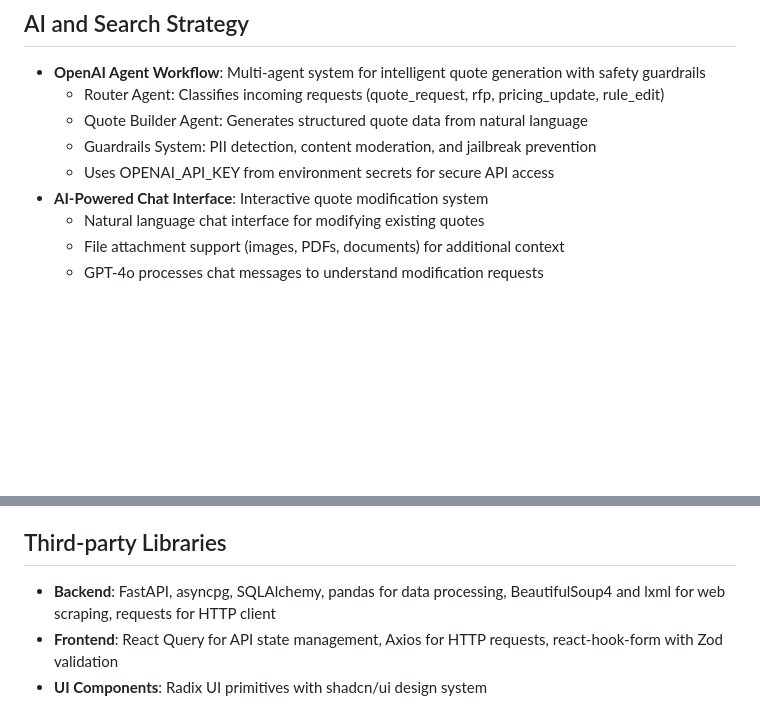
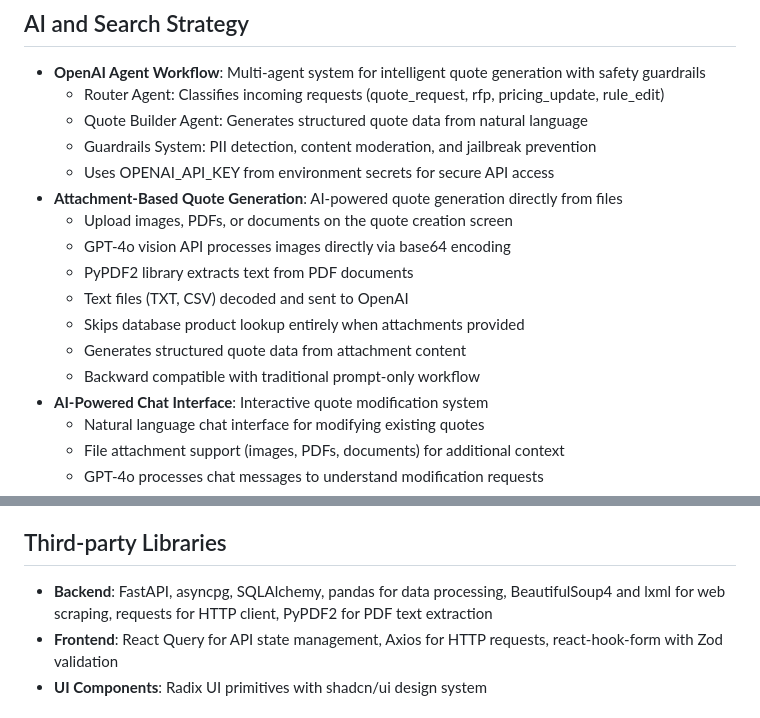
Before and after one commit to asad6202/ip-protect-py, a Markdown page: replit.md, 2 parts joined by grey strips. Rendered like a GitHub page; blank space fills up the shorter version.

Commit message:
Generate quotes directly from attached files using AI
Implement attachment-based quote generation, processing various file types (images, PDFs, TXT, CSV) via GPT-4o vision and PyPDF2 to bypass database lookups and directly generate quotes.

Replit-Commit-Author: Agent
Replit-Commit-Session-Id: 41b9eb92-e2f8-49ba-bb5b-6b8220b9123c
Replit-Commit-Checkpoint-Type: full_checkpoint
Replit-Commit-Screenshot-Url: https://storage.googleapis.com/screenshot-production-us-central1/b7aedc3a-01ae-4ad7-bf79-e5058dc31d21/41b9eb92-e2f8-49ba-bb5b-6b8220b9123c/b7E0HJX

```diff
--- a/replit.md
+++ b/replit.md
@@ -37,6 +37,14 @@ Preferred communication style: Simple, everyday language.
   - Quote Builder Agent: Generates structured quote data from natural language
   - Guardrails System: PII detection, content moderation, and jailbreak prevention
   - Uses OPENAI_API_KEY from environment secrets for secure API access
+- **Attachment-Based Quote Generation**: AI-powered quote generation directly from files
+  - Upload images, PDFs, or documents on the quote creation screen
+  - GPT-4o vision API processes images directly via base64 encoding
+  - PyPDF2 library extracts text from PDF documents
+  - Text files (TXT, CSV) decoded and sent to OpenAI
+  - Skips database product lookup entirely when attachments provided
+  - Generates structured quote data from attachment content
+  - Backward compatible with traditional prompt-only workflow
 - **AI-Powered Chat Interface**: Interactive quote modification system
   - Natural language chat interface for modifying existing quotes
   - File attachment support (images, PDFs, documents) for additional context
@@ -74,7 +82,7 @@ Preferred communication style: Simple, everyday language.
 - **Docker**: Optional containerization for PostgreSQL with pgvector
 
 ## Third-party Libraries
-- **Backend**: FastAPI, asyncpg, SQLAlchemy, pandas for data processing, BeautifulSoup4 and lxml for web scraping, requests for HTTP client
+- **Backend**: FastAPI, asyncpg, SQLAlchemy, pandas for data processing, BeautifulSoup4 and lxml for web scraping, requests for HTTP client, PyPDF2 for PDF text extraction
 - **Frontend**: React Query for API state management, Axios for HTTP requests, react-hook-form with Zod validation
 - **UI Components**: Radix UI primitives with shadcn/ui design system
 
```
